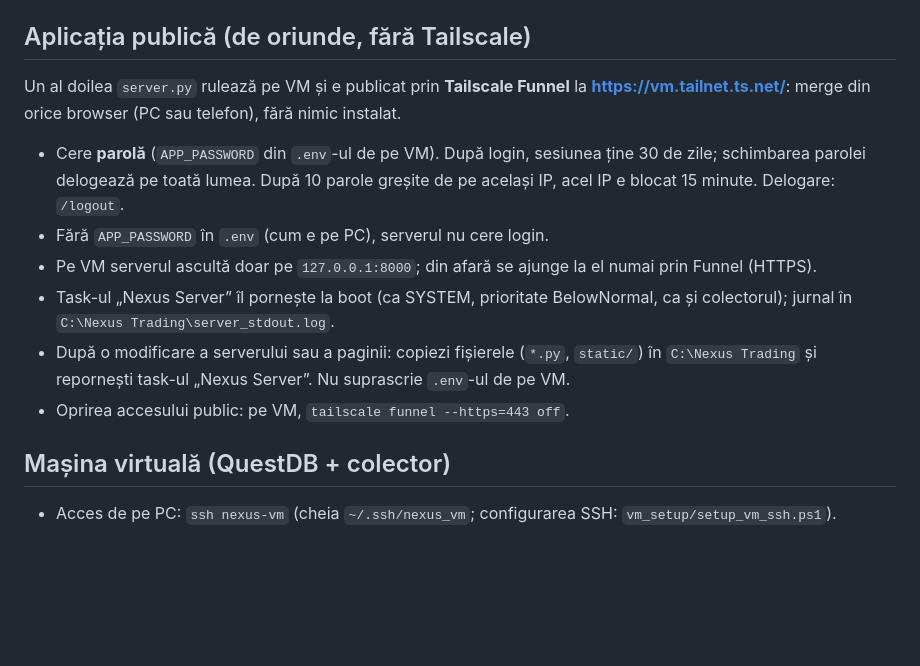
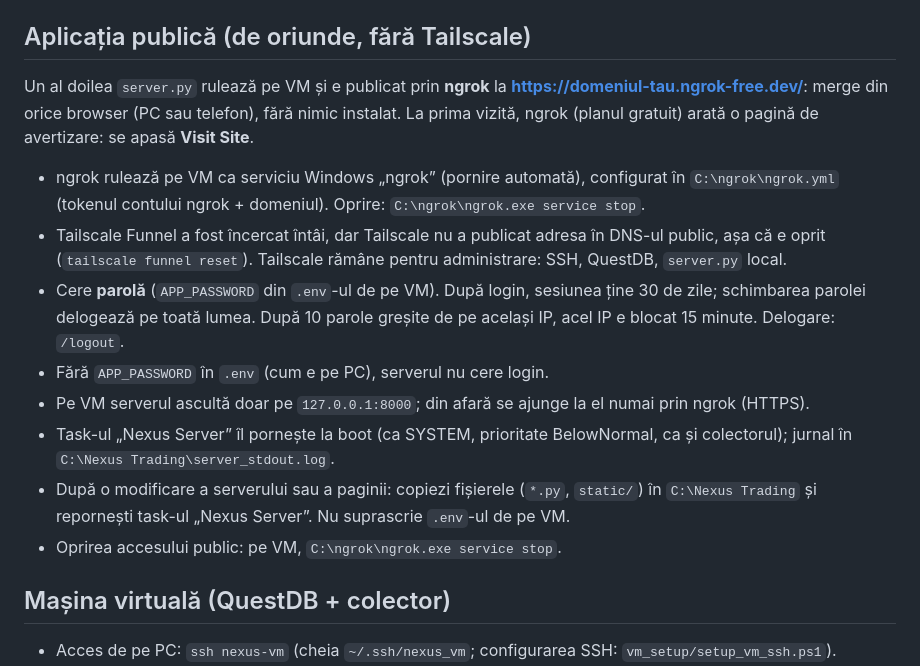
Before and after one commit to OctavianDoica2k/Trading-Project, a Markdown page: README.md, the part around the change. Drawn GitHub-style; blank space fills up the shorter version.

Commit message:
Document public access via ngrok instead of Tailscale Funnel
Tailscale never published the Funnel hostname in public DNS, so the VM
server is now exposed through an ngrok service and Funnel is turned off.

Co-Authored-By: Claude Opus 5.5 <noreply@anthropic.com>

```diff
--- a/README.md
+++ b/README.md
@@ -36,18 +36,23 @@ La pornire, serverul afișează adresele:
 **Telefon simulat pe desktop:** în Chrome/Edge apasă `F12`, apoi `Ctrl+Shift+M` și alege un telefon din listă.
 
 ## Aplicația publică (de oriunde, fără Tailscale)
-Un al doilea `server.py` rulează pe VM și e publicat prin **Tailscale Funnel** la
-**https://vm.tailnet.ts.net/**: merge din orice browser (PC sau telefon), fără nimic instalat.
+Un al doilea `server.py` rulează pe VM și e publicat prin **ngrok** la
+**https://domeniul-tau.ngrok-free.dev/**: merge din orice browser (PC sau telefon), fără nimic instalat.
+La prima vizită, ngrok (planul gratuit) arată o pagină de avertizare: se apasă **Visit Site**.
+- ngrok rulează pe VM ca serviciu Windows „ngrok” (pornire automată), configurat în `C:\ngrok\ngrok.yml`
+  (tokenul contului ngrok + domeniul). Oprire: `C:\ngrok\ngrok.exe service stop`.
+- Tailscale Funnel a fost încercat întâi, dar Tailscale nu a publicat adresa în DNS-ul public, așa că e oprit
+  (`tailscale funnel reset`). Tailscale rămâne pentru administrare: SSH, QuestDB, `server.py` local.
 - Cere **parolă** (`APP_PASSWORD` din `.env`-ul de pe VM). După login, sesiunea ține 30 de zile; schimbarea
   parolei delogează pe toată lumea. După 10 parole greșite de pe același IP, acel IP e blocat 15 minute.
   Delogare: `/logout`.
 - Fără `APP_PASSWORD` în `.env` (cum e pe PC), serverul nu cere login.
-- Pe VM serverul ascultă doar pe `127.0.0.1:8000`; din afară se ajunge la el numai prin Funnel (HTTPS).
+- Pe VM serverul ascultă doar pe `127.0.0.1:8000`; din afară se ajunge la el numai prin ngrok (HTTPS).
 - Task-ul „Nexus Server” îl pornește la boot (ca SYSTEM, prioritate BelowNormal, ca și colectorul);
   jurnal în `C:\Nexus Trading\server_stdout.log`.
 - După o modificare a serverului sau a paginii: copiezi fișierele (`*.py`, `static/`) în `C:\Nexus Trading`
   și repornești task-ul „Nexus Server”. Nu suprascrie `.env`-ul de pe VM.
-- Oprirea accesului public: pe VM, `tailscale funnel --https=443 off`.
+- Oprirea accesului public: pe VM, `C:\ngrok\ngrok.exe service stop`.
 
 ## Mașina virtuală (QuestDB + colector)
 - Acces de pe PC: `ssh nexus-vm` (cheia `~/.ssh/nexus_vm`; configurarea SSH: `vm_setup/setup_vm_ssh.ps1`).
```
